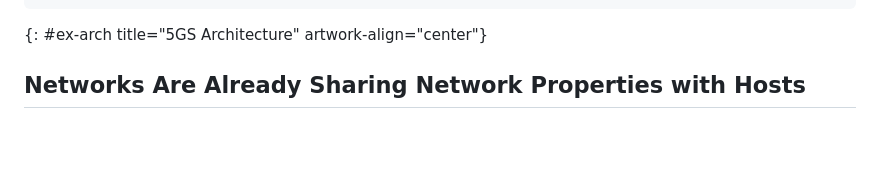
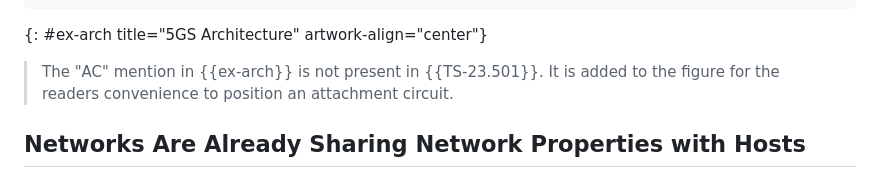
Before and after one commit to boucadair/draft-xxx-ac-rate-policy-discovery, a Markdown page: draft-brw-ac-rate-policy-discovery.md, the part around the change. GitHub-like rendering; blank space fills up the shorter version.

Commit message:
Note about the AC mention in the 5GS figure

```diff
--- a/draft-brw-ac-rate-policy-discovery.md
+++ b/draft-brw-ac-rate-policy-discovery.md
@@ -153,6 +153,8 @@ User Plane          ╱     |             │         ╲
                    |-------AC----------|
 ~~~~
 {: #ex-arch title="5GS Architecture" artwork-align="center"}
+
+> The "AC" mention in {{ex-arch}} is not present in {{TS-23.501}}. It is added to the figure for the readers convenience to position an attachment circuit.
 
 ## Networks Are Already Sharing Network Properties with Hosts
 
```
